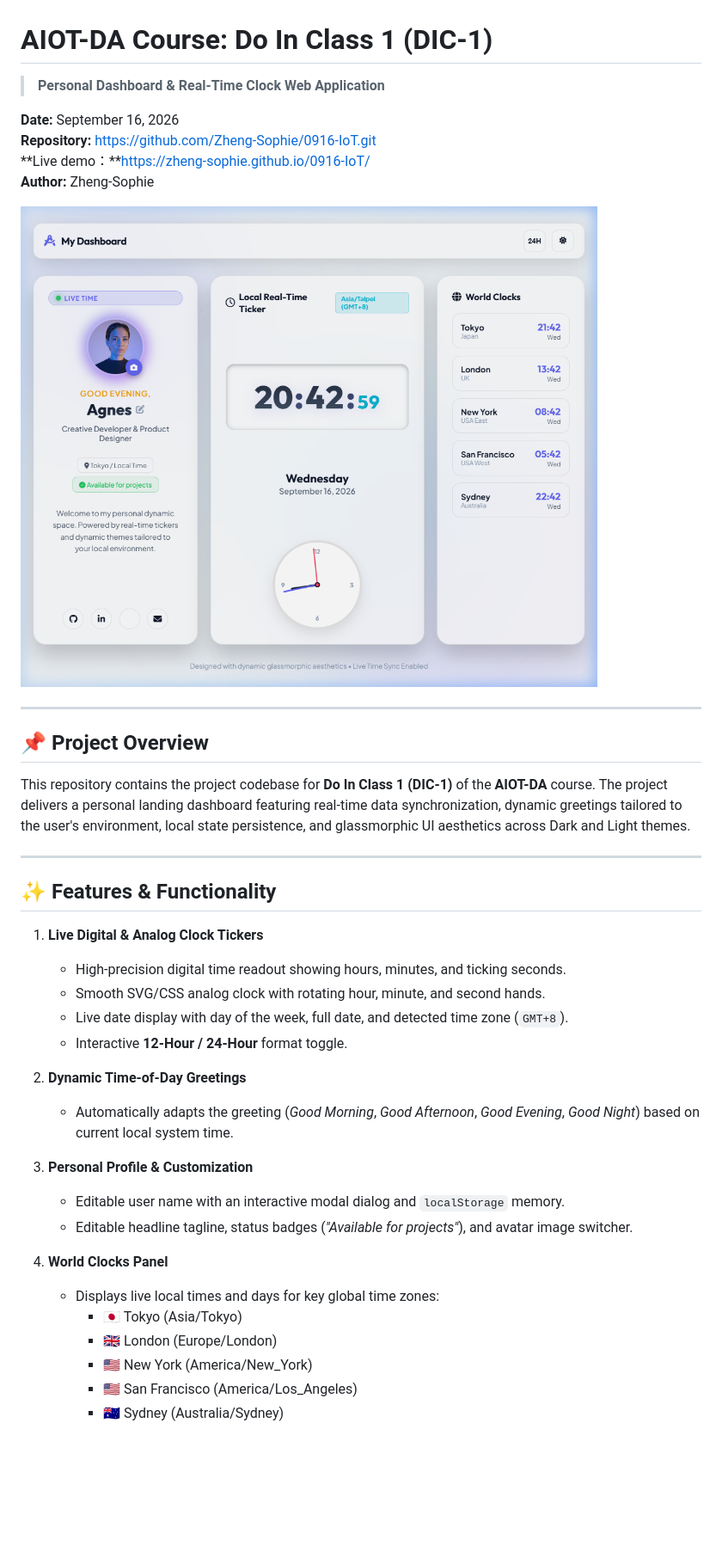
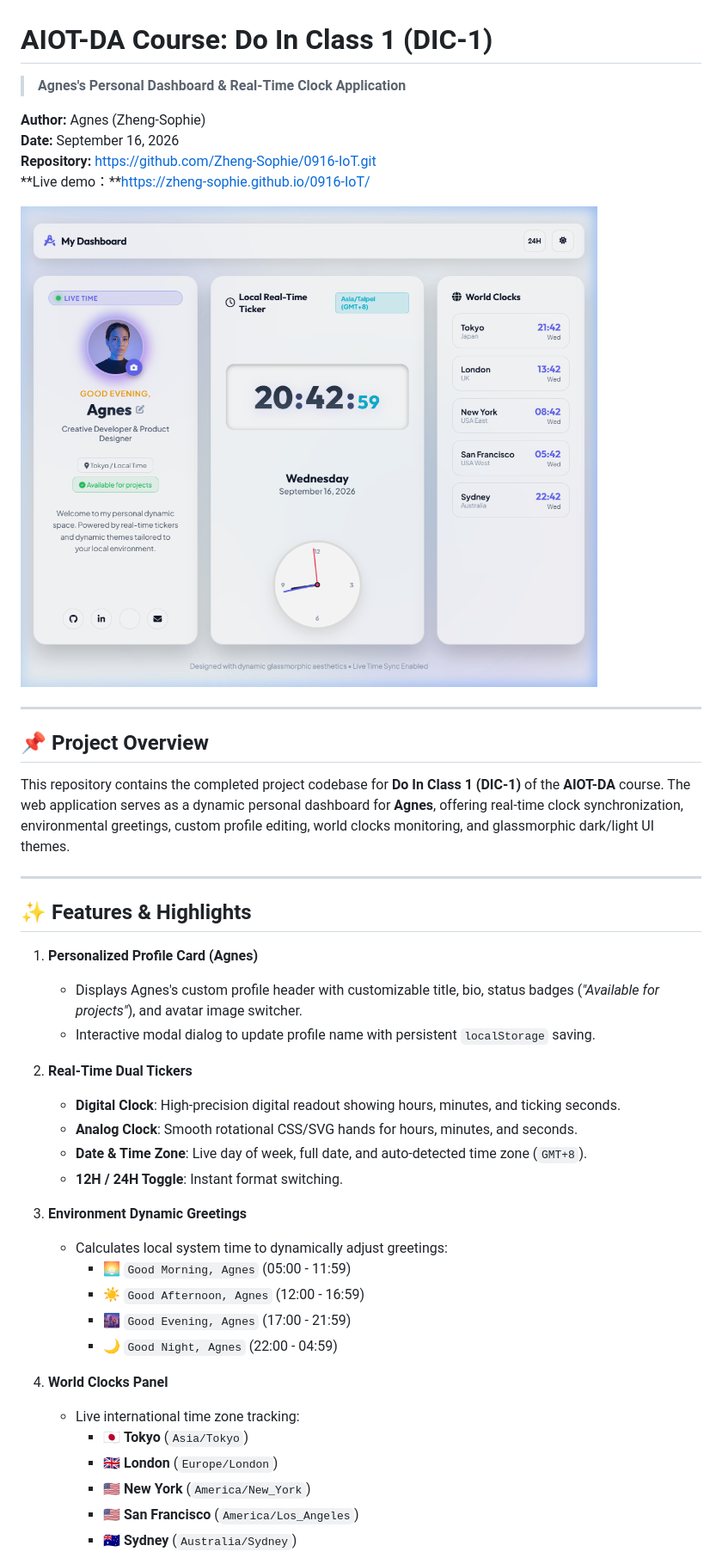
Before and after one commit to Zheng-Sophie/0916-IoT, a Markdown page: README.md, the part around one of its changes. Shown at 86% size. GitHub-like rendering; blank space fills up the shorter version.

Commit message:
Docs: Renew README.md with Agnes profile documentation

```diff
--- a/README.md
+++ b/README.md
@@ -1,8 +1,8 @@
 # AIOT-DA Course: Do In Class 1 (DIC-1)
-> **Personal Dashboard & Real-Time Clock Web Application**
+> **Agnes's Personal Dashboard & Real-Time Clock Application**
 
+**Author:** Agnes (Zheng-Sophie)
 **Date:** September 16, 2026
 **Repository:** [https://github.com/Zheng-Sophie/0916-IoT.git](https://github.com/Zheng-Sophie/0916-IoT.git)
 **Live demo：**https://zheng-sophie.github.io/0916-IoT/
-**Author:** Zheng-Sophie
 
@@ -11,30 +11,34 @@
 ---
 
 ## 📌 Project Overview
-This repository contains the project codebase for **Do In Class 1 (DIC-1)** of the **AIOT-DA** course. The project delivers a personal landing dashboard featuring real-time data synchronization, dynamic greetings tailored to the user's environment, local state persistence, and glassmorphic UI aesthetics across Dark and Light themes.
+This repository contains the completed project codebase for **Do In Class 1 (DIC-1)** of the **AIOT-DA** course. The web application serves as a dynamic personal dashboard for **Agnes**, offering real-time clock synchronization, environmental greetings, custom profile editing, world clocks monitoring, and glassmorphic dark/light UI themes.
 
 ---
 
-## ✨ Features & Functionality
+## ✨ Features & Highlights
 
-1. **Live Digital & Analog Clock Tickers**
-   - High-precision digital time readout showing hours, minutes, and ticking seconds.
-   - Smooth SVG/CSS analog clock with rotating hour, minute, and second hands.
-   - Live date display with day of the week, full date, and detected time zone (`GMT+8`).
-   - Interactive **12-Hour / 24-Hour** format toggle.
+1. **Personalized Profile Card (Agnes)**
+   - Displays Agnes's custom profile header with customizable title, bio, status badges (*"Available for projects"*), and avatar image switcher.
+   - Interactive modal dialog to update profile name with persistent `localStorage` saving.
 
-2. **Dynamic Time-of-Day Greetings**
-   - Automatically adapts the greeting (*Good Morning*, *Good Afternoon*, *Good Evening*, *Good Night*) based on current local system time.
+2. **Real-Time Dual Tickers**
+   - **Digital Clock**: High-precision digital readout showing hours, minutes, and ticking seconds.
+   - **Analog Clock**: Smooth rotational CSS/SVG hands for hours, minutes, and seconds.
+   - **Date & Time Zone**: Live day of week, full date, and auto-detected time zone (`GMT+8`).
+   - **12H / 24H Toggle**: Instant format switching.
 
-3. **Personal Profile & Customization**
-   - Editable user name with an interactive modal dialog and `localStorage` memory.
-   - Editable headline tagline, status badges (*"Available for projects"*), and avatar image switcher.
+3. **Environment Dynamic Greetings**
+   - Calculates local system time to dynamically adjust greetings:
+     - 🌅 `Good Morning, Agnes` (05:00 - 11:59)
+     - ☀️ `Good Afternoon, Agnes` (12:00 - 16:59)
+     - 🌆 `Good Evening, Agnes` (17:00 - 21:59)
+     - 🌙 `Good Night, Agnes` (22:00 - 04:59)
 
 4. **World Clocks Panel**
-   - Displays live local times and days for key global time zones:
-     - 🇯🇵 Tokyo (Asia/Tokyo)
-     - 🇬🇧 London (Europe/London)
-     - 🇺🇸 New York (America/New_York)
-     - 🇺🇸 San Francisco (America/Los_Angeles)
-     - 🇦🇺 Sydney (Australia/Sydney)
+   - Live international time zone tracking:
+     - 🇯🇵 **Tokyo** (`Asia/Tokyo`)
+     - 🇬🇧 **London** (`Europe/London`)
+     - 🇺🇸 **New York** (`America/New_York`)
+     - 🇺🇸 **San Francisco** (`America/Los_Angeles`)
+     - 🇦🇺 **Sydney** (`Australia/Sydney`)
 
```
Also changed, not shown: other parts of README.md (+14 -17 lines).
